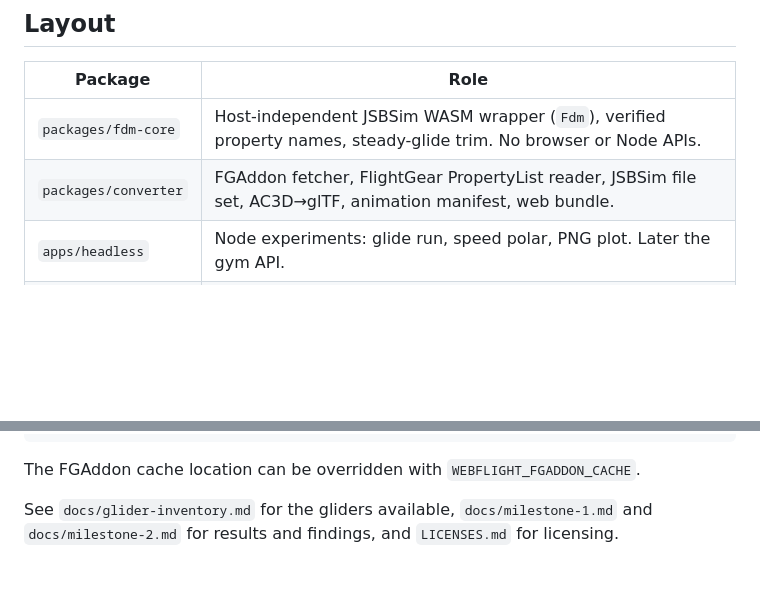
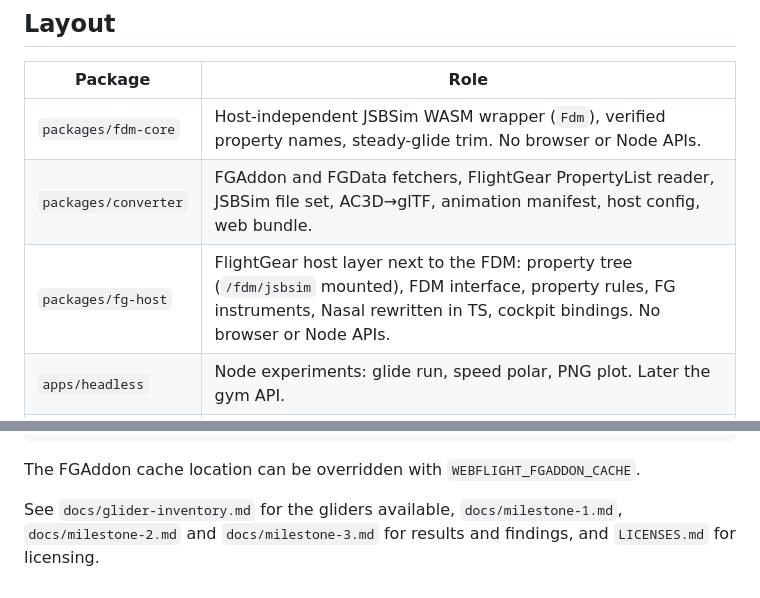
Before and after one commit to rtnicolae/WebFlight, a Markdown page: README.md, 2 parts joined by grey strips. Drawn GitHub-style; blank space fills up the shorter version.

Commit message:
docs: Milestone 3 notes, panel screenshots, README
Co-Authored-By: Claude Opus 5.5 <noreply@anthropic.com>
Claude-Session: https://claude.ai/code/session_01Gkrw4JEEshtmUBEjEhXiiF

```diff
--- a/README.md
+++ b/README.md
@@ -8,7 +8,8 @@ WebAssembly. The same flight model core runs headless in Node for training.
 | Package | Role |
 |---|---|
 | `packages/fdm-core` | Host-independent JSBSim WASM wrapper (`Fdm`), verified property names, steady-glide trim. No browser or Node APIs. |
-| `packages/converter` | FGAddon fetcher, FlightGear PropertyList reader, JSBSim file set, AC3D→glTF, animation manifest, web bundle. |
+| `packages/converter` | FGAddon and FGData fetchers, FlightGear PropertyList reader, JSBSim file set, AC3D→glTF, animation manifest, host config, web bundle. |
+| `packages/fg-host` | FlightGear host layer next to the FDM: property tree (`/fdm/jsbsim` mounted), FDM interface, property rules, FG instruments, Nasal rewritten in TS, cockpit bindings. No browser or Node APIs. |
 | `apps/headless` | Node experiments: glide run, speed polar, PNG plot. Later the gym API. |
 | `apps/web` | Browser app: FDM worker (120 Hz), Cesium scene, animated model, chase/cockpit camera, gamepad, HUD. |
 
@@ -26,5 +27,6 @@ pnpm dev           # browser sim at http://localhost:5173
 
 The FGAddon cache location can be overridden with `WEBFLIGHT_FGADDON_CACHE`.
 
-See `docs/glider-inventory.md` for the gliders available, `docs/milestone-1.md` and
-`docs/milestone-2.md` for results and findings, and `LICENSES.md` for licensing.
+See `docs/glider-inventory.md` for the gliders available, `docs/milestone-1.md`,
+`docs/milestone-2.md` and `docs/milestone-3.md` for results and findings, and `LICENSES.md`
+for licensing.
```
Also changed, not shown: docs/milestone-3.md (added, +95 -0 lines), docs/img/m3-cockpit.jpg (added), docs/img/m3-panel.jpg (added), docs/img/m3-turn-indicator-powered.jpg (added).
